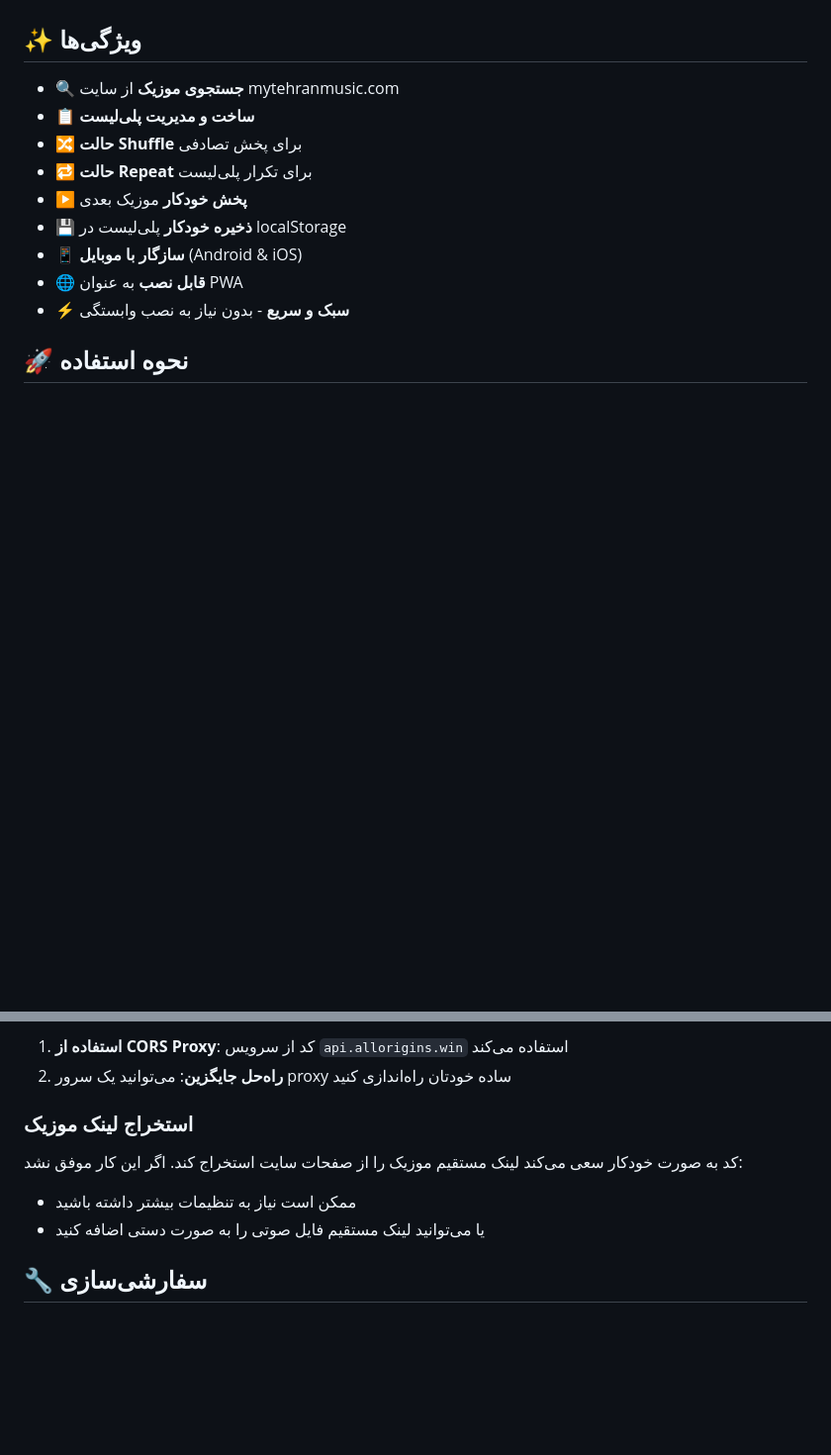
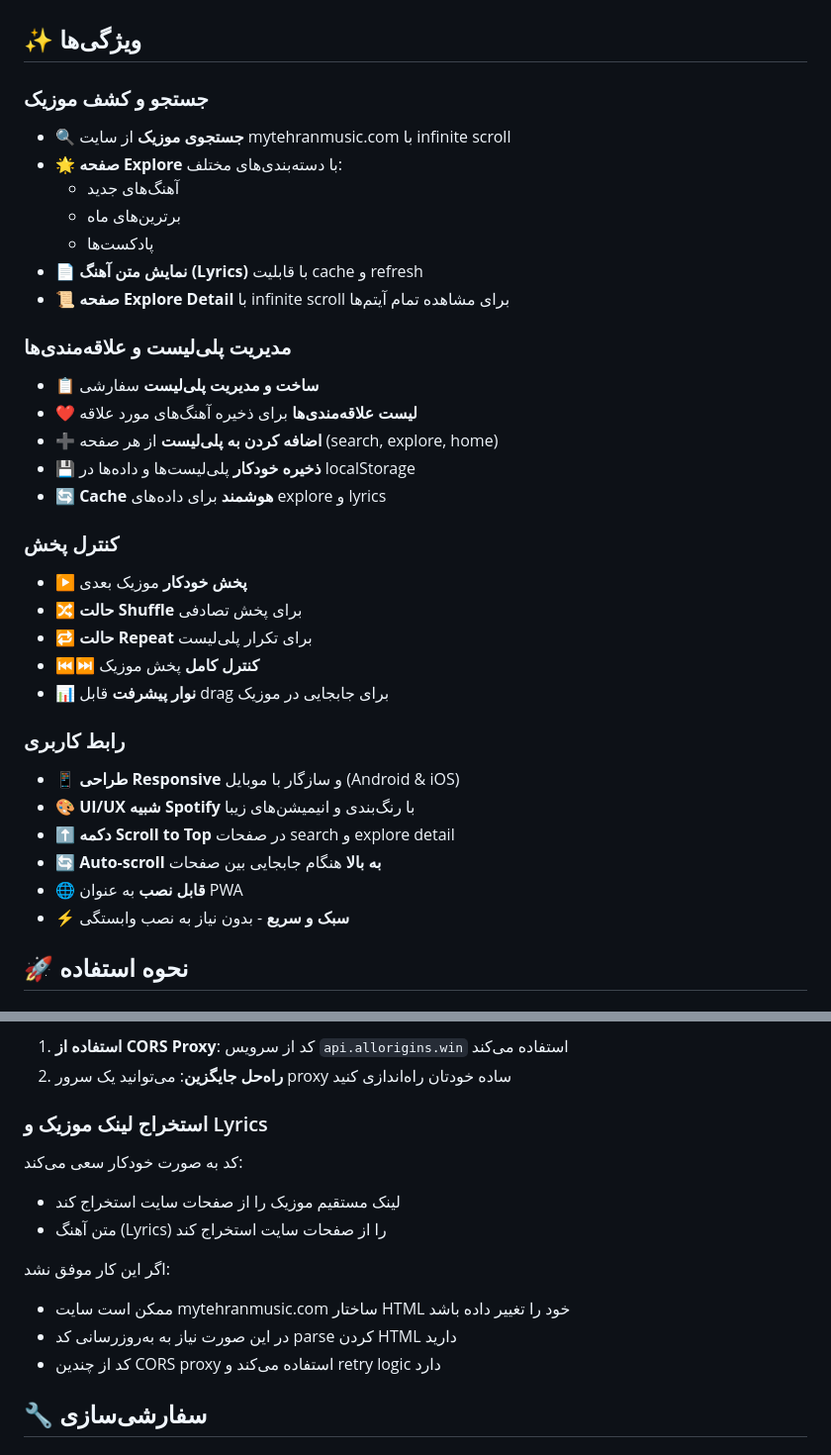
Before and after one commit to kev7037/xplayer, a Markdown page: README.md, 2 parts joined by grey strips. Shown at 99% size. Drawn GitHub-style; blank space fills up the shorter version.

```diff
--- a/README.md
+++ b/README.md
@@ -4,13 +4,34 @@
 
 ## ✨ ویژگی‌ها
 
-- 🔍 **جستجوی موزیک** از سایت mytehranmusic.com
-- 📋 **ساخت و مدیریت پلی‌لیست**
+### جستجو و کشف موزیک
+- 🔍 **جستجوی موزیک** از سایت mytehranmusic.com با infinite scroll
+- 🌟 **صفحه Explore** با دسته‌بندی‌های مختلف:
+  - آهنگ‌های جدید
+  - برترین‌های ماه
+  - پادکست‌ها
+- 📄 **نمایش متن آهنگ (Lyrics)** با قابلیت cache و refresh
+- 📜 **صفحه Explore Detail** با infinite scroll برای مشاهده تمام آیتم‌ها
+
+### مدیریت پلی‌لیست و علاقه‌مندی‌ها
+- 📋 **ساخت و مدیریت پلی‌لیست** سفارشی
+- ❤️ **لیست علاقه‌مندی‌ها** برای ذخیره آهنگ‌های مورد علاقه
+- ➕ **اضافه کردن به پلی‌لیست** از هر صفحه (search, explore, home)
+- 💾 **ذخیره خودکار** پلی‌لیست‌ها و داده‌ها در localStorage
+- 🔄 **Cache هوشمند** برای داده‌های explore و lyrics
+
+### کنترل پخش
+- ▶️ **پخش خودکار** موزیک بعدی
 - 🔀 **حالت Shuffle** برای پخش تصادفی
 - 🔁 **حالت Repeat** برای تکرار پلی‌لیست
-- ▶️ **پخش خودکار** موزیک بعدی
-- 💾 **ذخیره خودکار** پلی‌لیست در localStorage
-- 📱 **سازگار با موبایل** (Android & iOS)
+- ⏮️⏭️ **کنترل کامل** پخش موزیک
+- 📊 **نوار پیشرفت** قابل drag برای جابجایی در موزیک
+
+### رابط کاربری
+- 📱 **طراحی Responsive** و سازگار با موبایل (Android & iOS)
+- 🎨 **UI/UX شبیه Spotify** با رنگ‌بندی و انیمیشن‌های زیبا
+- ⬆️ **دکمه Scroll to Top** در صفحات search و explore detail
+- 🔄 **Auto-scroll به بالا** هنگام جابجایی بین صفحات
 - 🌐 **قابل نصب** به عنوان PWA
 - ⚡ **سبک و سریع** - بدون نیاز به نصب وابستگی
 
@@ -95,10 +144,15 @@ xplayer/
 1. **استفاده از CORS Proxy**: کد از سرویس `api.allorigins.win` استفاده می‌کند
 2. **راه‌حل جایگزین**: می‌توانید یک سرور proxy ساده خودتان راه‌اندازی کنید
 
-### استخراج لینک موزیک
-کد به صورت خودکار سعی می‌کند لینک مستقیم موزیک را از صفحات سایت استخراج کند. اگر این کار موفق نشد:
-- ممکن است نیاز به تنظیمات بیشتر داشته باشید
-- یا می‌توانید لینک مستقیم فایل صوتی را به صورت دستی اضافه کنید
+### استخراج لینک موزیک و Lyrics
+کد به صورت خودکار سعی می‌کند:
+- لینک مستقیم موزیک را از صفحات سایت استخراج کند
+- متن آهنگ (Lyrics) را از صفحات سایت استخراج کند
+
+اگر این کار موفق نشد:
+- ممکن است سایت mytehranmusic.com ساختار HTML خود را تغییر داده باشد
+- در این صورت نیاز به به‌روزرسانی کد parse کردن HTML دارید
+- کد از چندین CORS proxy استفاده می‌کند و retry logic دارد
 
 ## 🔧 سفارشی‌سازی
 
```
Also changed, not shown: other parts of README.md (+56 -7 lines).
